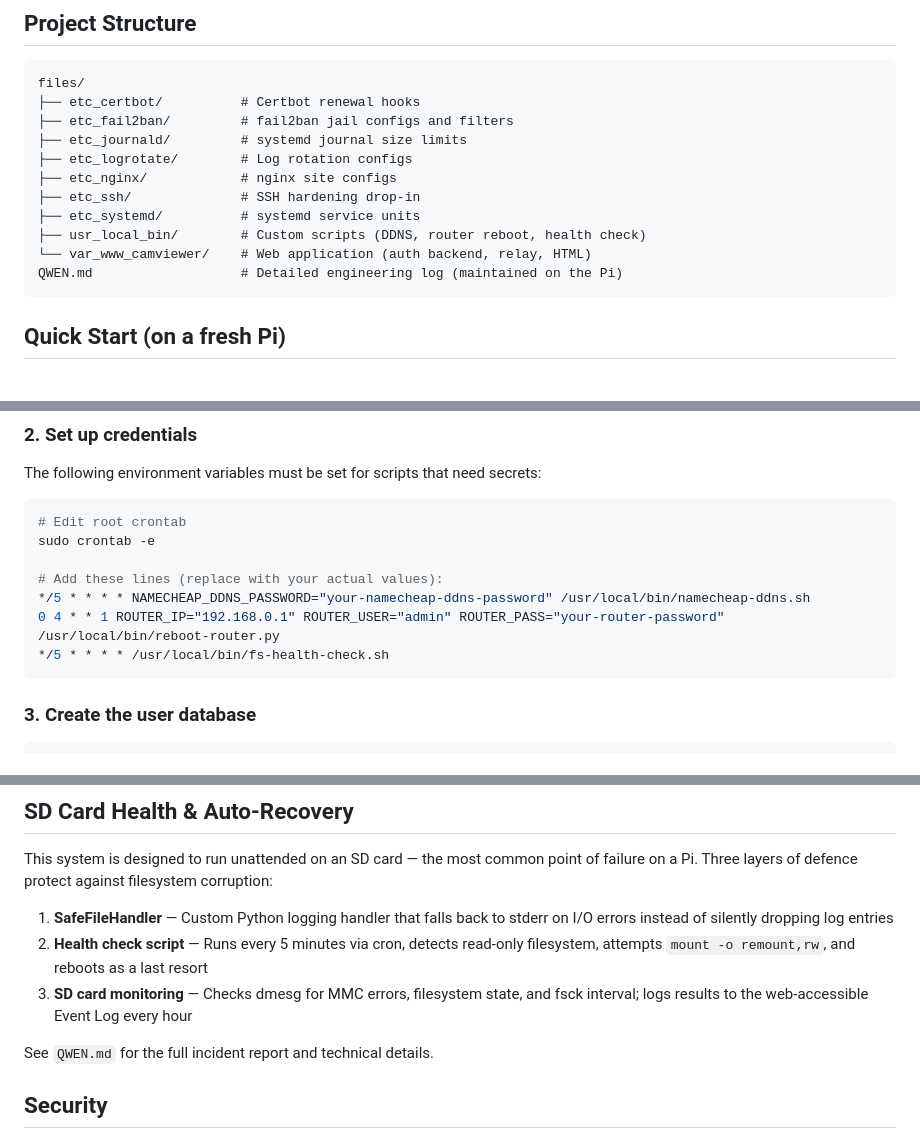
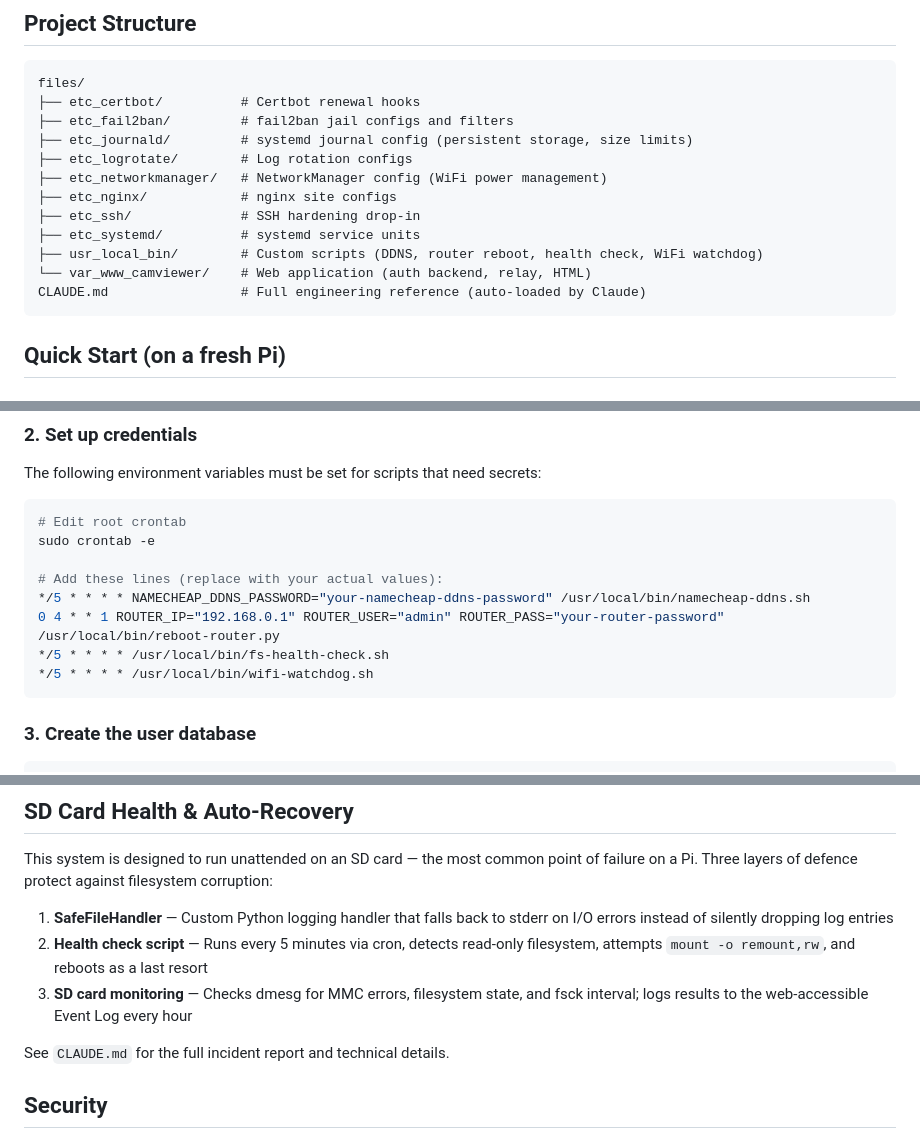
Before and after one commit to grahamduthie/wanstead, a Markdown page: README.md, 3 parts joined by grey strips. Drawn GitHub-style.

````diff
--- a/README.md
+++ b/README.md
@@ -57,14 +57,15 @@ Internal → Port 8087 → wcam-ws-relay → WebSocket MJPEG relay
 files/
 ├── etc_certbot/          # Certbot renewal hooks
 ├── etc_fail2ban/         # fail2ban jail configs and filters
-├── etc_journald/         # systemd journal size limits
+├── etc_journald/         # systemd journal config (persistent storage, size limits)
 ├── etc_logrotate/        # Log rotation configs
+├── etc_networkmanager/   # NetworkManager config (WiFi power management)
 ├── etc_nginx/            # nginx site configs
 ├── etc_ssh/              # SSH hardening drop-in
 ├── etc_systemd/          # systemd service units
-├── usr_local_bin/        # Custom scripts (DDNS, router reboot, health check)
+├── usr_local_bin/        # Custom scripts (DDNS, router reboot, health check, WiFi watchdog)
 └── var_www_camviewer/    # Web application (auth backend, relay, HTML)
-QWEN.md                   # Detailed engineering log (maintained on the Pi)
+CLAUDE.md                 # Full engineering reference (auto-loaded by Claude)
 ```
 
 ## Quick Start (on a fresh Pi)
@@ -103,6 +104,7 @@ sudo crontab -e
 */5 * * * * NAMECHEAP_DDNS_PASSWORD="your-namecheap-ddns-password" /usr/local/bin/namecheap-ddns.sh
 0 4 * * 1 ROUTER_IP="192.168.0.1" ROUTER_USER="admin" ROUTER_PASS="your-router-password" /usr/local/bin/reboot-router.py
 */5 * * * * /usr/local/bin/fs-health-check.sh
+*/5 * * * * /usr/local/bin/wifi-watchdog.sh
 ```
 
 ### 3. Create the user database
@@ -140,7 +142,7 @@ This system is designed to run unattended on an SD card — the most common poin
 2. **Health check script** — Runs every 5 minutes via cron, detects read-only filesystem, attempts `mount -o remount,rw`, and reboots as a last resort
 3. **SD card monitoring** — Checks dmesg for MMC errors, filesystem state, and fsck interval; logs results to the web-accessible Event Log every hour
 
-See `QWEN.md` for the full incident report and technical details.
+See `CLAUDE.md` for the full incident report and technical details.
 
 ## Security
 
````
Also changed, not shown: CLAUDE.md (renamed from QWEN.md, +13 -7 lines).
